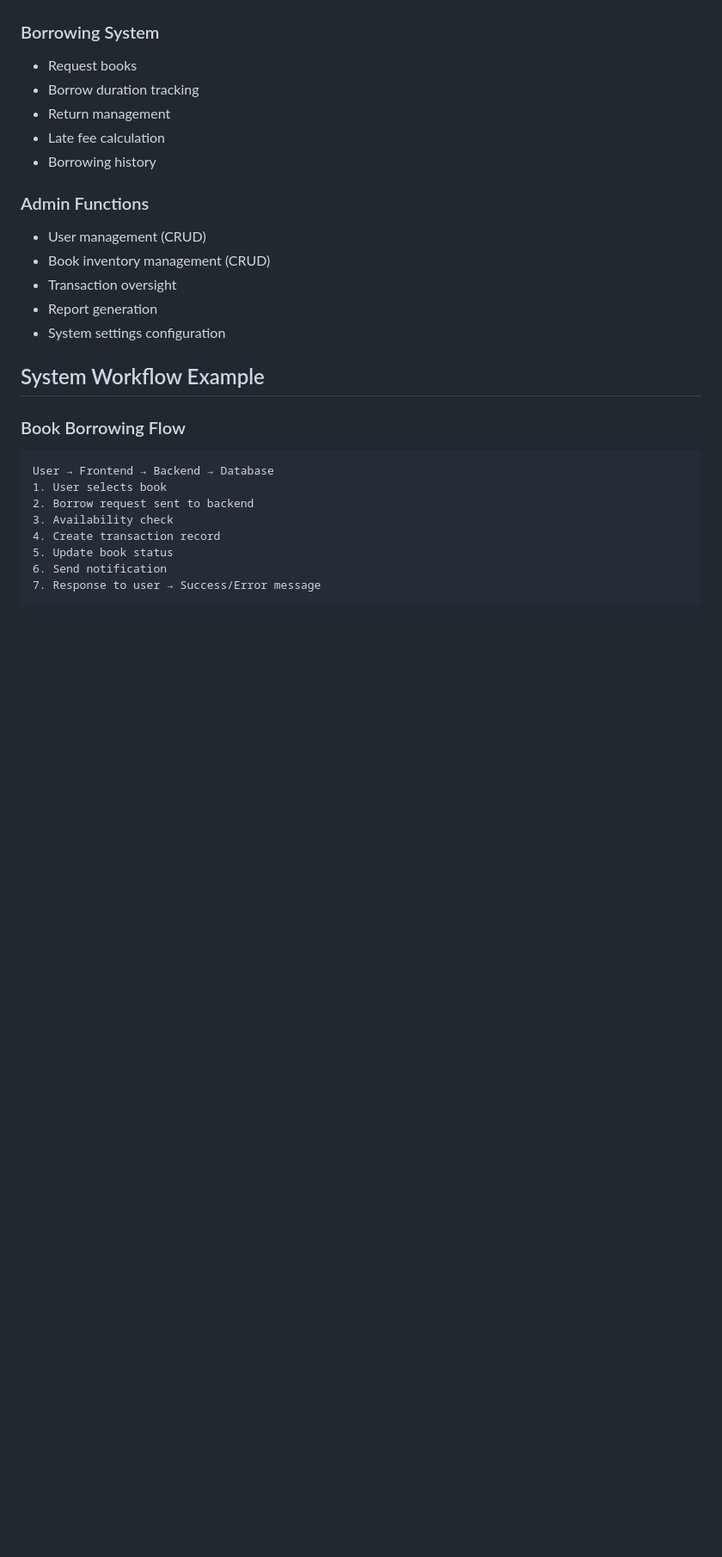
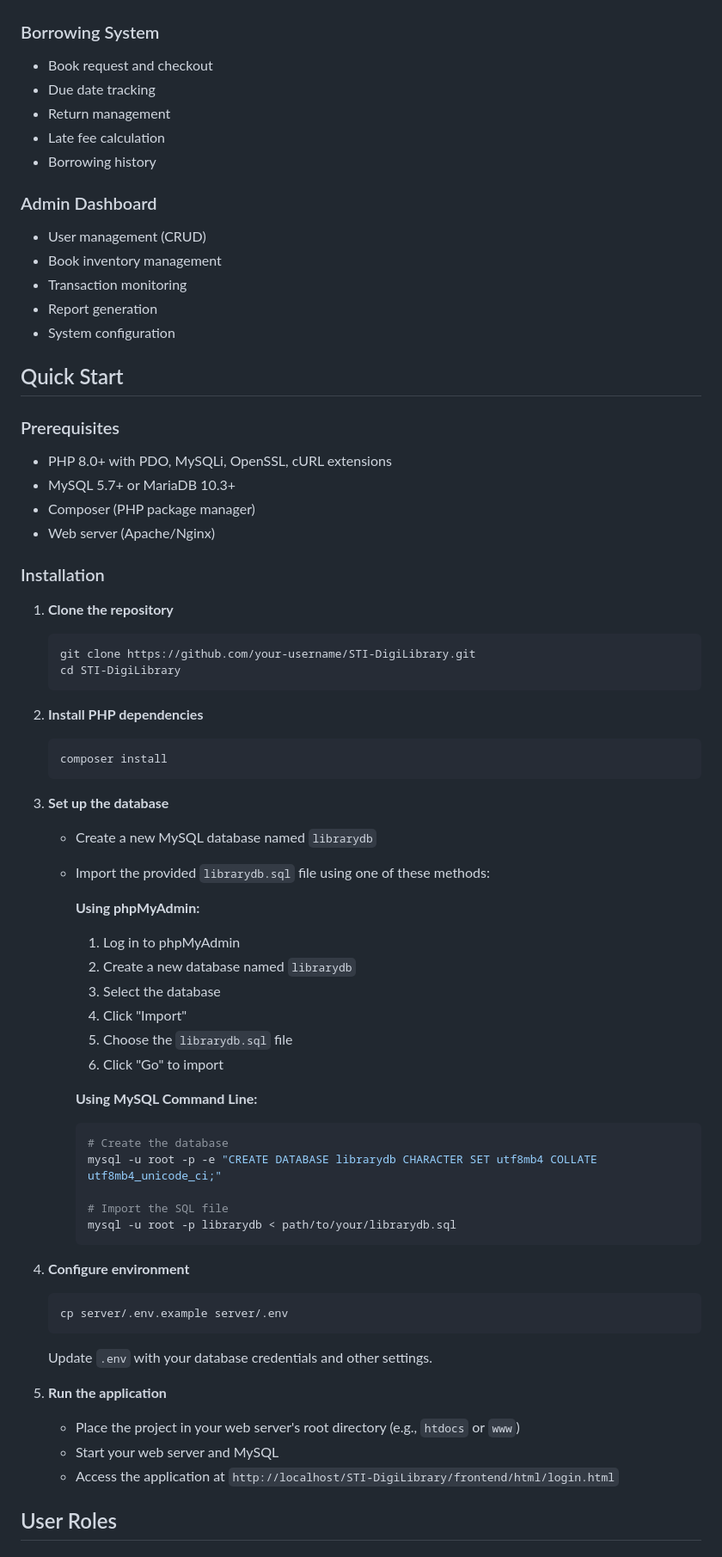
Before and after one commit to Enichh/STI-DigiLibrary, a Markdown page: README.md, the part around one of its changes. Shown at 86% size. GitHub-like rendering; blank space fills up the shorter version.

````diff
--- a/README.md
+++ b/README.md
@@ -67,30 +49,80 @@
 
 ### Borrowing System
 
-- Request books
-- Borrow duration tracking
+- Book request and checkout
+- Due date tracking
 - Return management
 - Late fee calculation
 - Borrowing history
 
-### Admin Functions
+### Admin Dashboard
 
 - User management (CRUD)
-- Book inventory management (CRUD)
-- Transaction oversight
+- Book inventory management
+- Transaction monitoring
 - Report generation
-- System settings configuration
+- System configuration
 
-## System Workflow Example
+## Quick Start
 
-### Book Borrowing Flow
+### Prerequisites
 
-```
-User → Frontend → Backend → Database
-1. User selects book
-2. Borrow request sent to backend
-3. Availability check
-4. Create transaction record
-5. Update book status
-6. Send notification
-7. Response to user → Success/Error message
+- PHP 8.0+ with PDO, MySQLi, OpenSSL, cURL extensions
+- MySQL 5.7+ or MariaDB 10.3+
+- Composer (PHP package manager)
+- Web server (Apache/Nginx)
+
+### Installation
+
+1. **Clone the repository**
+
+   ```bash
+   git clone https://github.com/your-username/STI-DigiLibrary.git
+   cd STI-DigiLibrary
+   ```
+
+2. **Install PHP dependencies**
+
+   ```bash
+   composer install
+   ```
+
+3. **Set up the database**
+
+   - Create a new MySQL database named `librarydb`
+   - Import the provided `librarydb.sql` file using one of these methods:
+
+     **Using phpMyAdmin:**
+
+     1. Log in to phpMyAdmin
+     2. Create a new database named `librarydb`
+     3. Select the database
+     4. Click "Import"
+     5. Choose the `librarydb.sql` file
+     6. Click "Go" to import
+
+     **Using MySQL Command Line:**
+
+     ```bash
+     # Create the database
+     mysql -u root -p -e "CREATE DATABASE librarydb CHARACTER SET utf8mb4 COLLATE utf8mb4_unicode_ci;"
+
+     # Import the SQL file
+     mysql -u root -p librarydb < path/to/your/librarydb.sql
+     ```
+
+4. **Configure environment**
+
+   ```bash
+   cp server/.env.example server/.env
+   ```
+
+   Update `.env` with your database credentials and other settings.
+
+5. **Run the application**
+   - Place the project in your web server's root directory (e.g., `htdocs` or `www`)
+   - Start your web server and MySQL
+   - Access the application at `http://localhost/STI-DigiLibrary/frontend/html/login.html`
+
+## User Roles
+
````
Also changed, not shown: other parts of README.md (+154 -116 lines).
